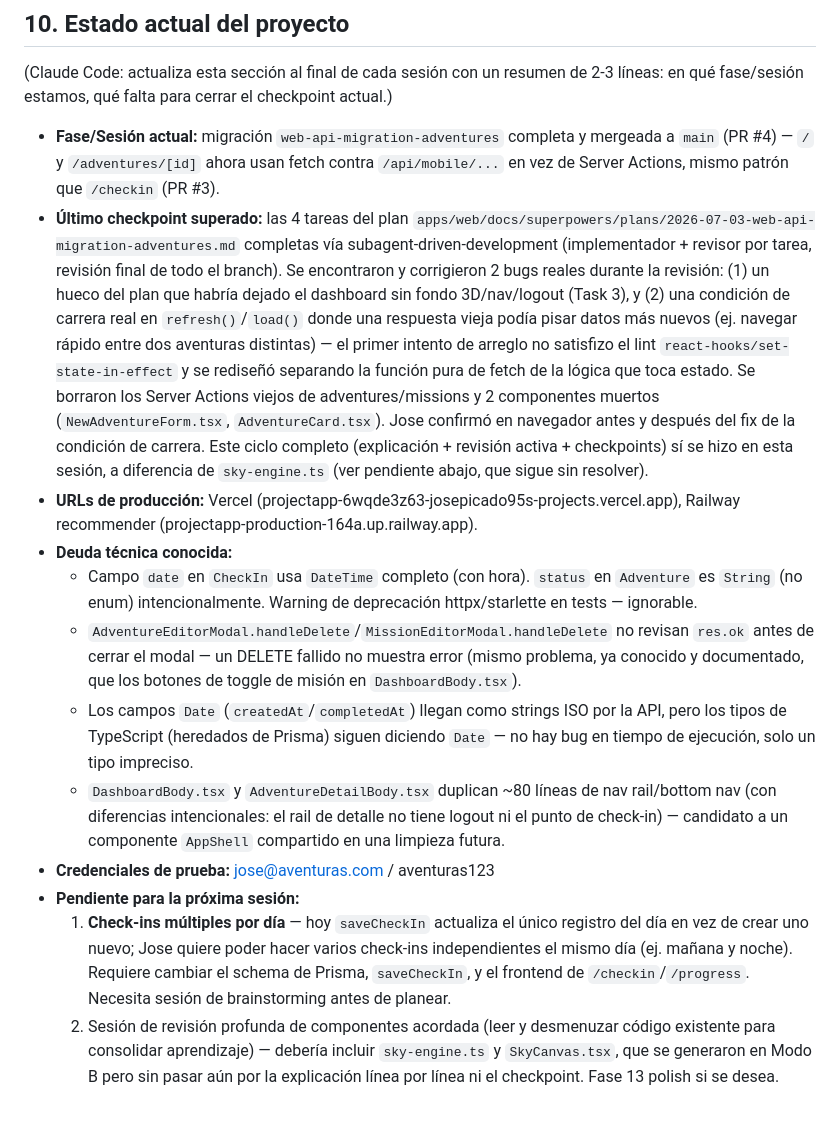
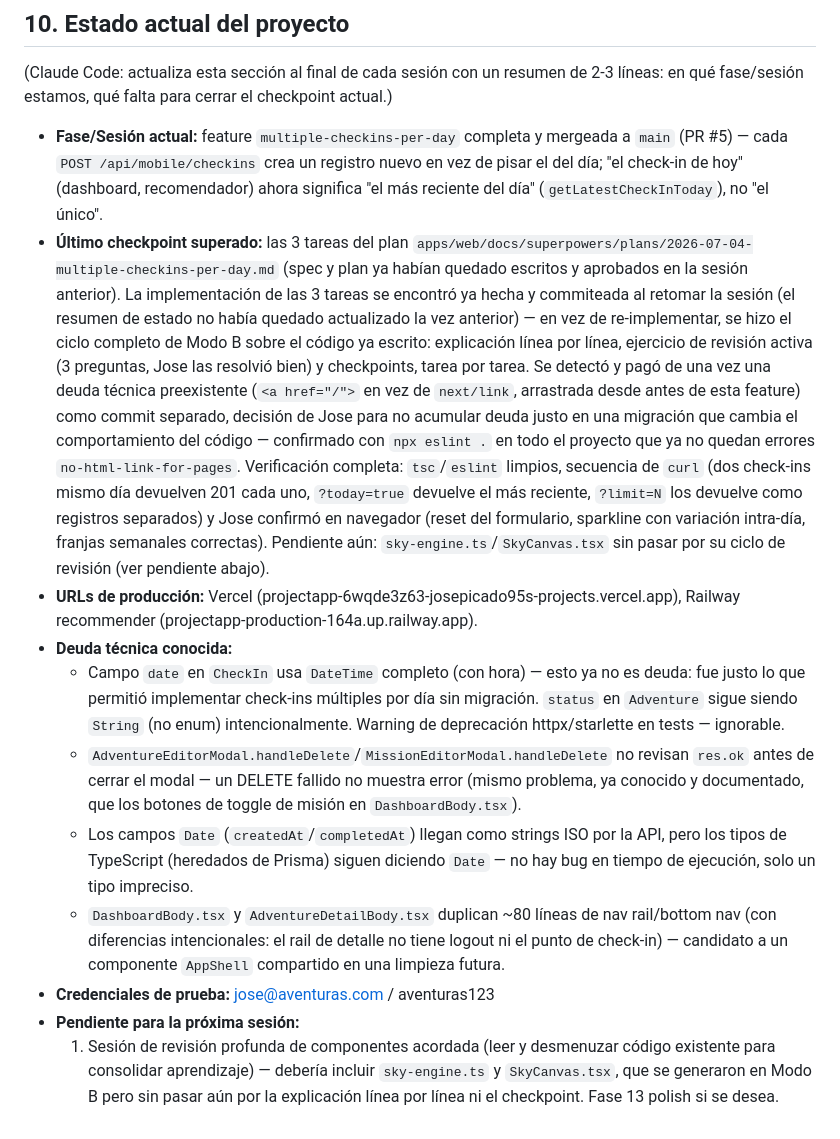
Before and after one commit to Josepicado95/projectapp, a Markdown page: CLAUDE.md, the part around the change. GitHub-like rendering.

Commit message:
docs: update project state after multiple-checkins-per-day merge

```diff
--- a/CLAUDE.md
+++ b/CLAUDE.md
@@ -253,28 +253,34 @@ algo, está bien dejarlo a medias y anotarlo en `ROADMAP.md` para la próxima.
 (Claude Code: actualiza esta sección al final de cada sesión con un resumen de 2-3 líneas:
 en qué fase/sesión estamos, qué falta para cerrar el checkpoint actual.)
 
-- **Fase/Sesión actual:** migración `web-api-migration-adventures` completa y mergeada a
-  `main` (PR #4) — `/` y `/adventures/[id]` ahora usan fetch contra `/api/mobile/...` en vez
-  de Server Actions, mismo patrón que `/checkin` (PR #3).
-- **Último checkpoint superado:** las 4 tareas del plan
-  `apps/web/docs/superpowers/plans/2026-07-03-web-api-migration-adventures.md` completas vía
-  subagent-driven-development (implementador + revisor por tarea, revisión final de todo el
-  branch). Se encontraron y corrigieron 2 bugs reales durante la revisión: (1) un hueco del
-  plan que habría dejado el dashboard sin fondo 3D/nav/logout (Task 3), y (2) una condición de
-  carrera real en `refresh()`/`load()` donde una respuesta vieja podía pisar datos más nuevos
-  (ej. navegar rápido entre dos aventuras distintas) — el primer intento de arreglo no
-  satisfizo el lint `react-hooks/set-state-in-effect` y se rediseñó separando la función pura
-  de fetch de la lógica que toca estado. Se borraron los Server Actions viejos de
-  adventures/missions y 2 componentes muertos (`NewAdventureForm.tsx`, `AdventureCard.tsx`).
-  Jose confirmó en navegador antes y después del fix de la condición de carrera. Este ciclo
-  completo (explicación + revisión activa + checkpoints) sí se hizo en esta sesión, a
-  diferencia de `sky-engine.ts` (ver pendiente abajo, que sigue sin resolver).
+- **Fase/Sesión actual:** feature `multiple-checkins-per-day` completa y mergeada a `main`
+  (PR #5) — cada `POST /api/mobile/checkins` crea un registro nuevo en vez de pisar el del
+  día; "el check-in de hoy" (dashboard, recomendador) ahora significa "el más reciente del
+  día" (`getLatestCheckInToday`), no "el único".
+- **Último checkpoint superado:** las 3 tareas del plan
+  `apps/web/docs/superpowers/plans/2026-07-04-multiple-checkins-per-day.md` (spec y plan ya
+  habían quedado escritos y aprobados en la sesión anterior). La implementación de las 3
+  tareas se encontró ya hecha y commiteada al retomar la sesión (el resumen de estado no
+  había quedado actualizado la vez anterior) — en vez de re-implementar, se hizo el ciclo
+  completo de Modo B sobre el código ya escrito: explicación línea por línea, ejercicio de
+  revisión activa (3 preguntas, Jose las resolvió bien) y checkpoints, tarea por tarea. Se
+  detectó y pagó de una vez una deuda técnica preexistente (`<a href="/">` en vez de
+  `next/link`, arrastrada desde antes de esta feature) como commit separado, decisión de Jose
+  para no acumular deuda justo en una migración que cambia el comportamiento del código —
+  confirmado con `npx eslint .` en todo el proyecto que ya no quedan errores
+  `no-html-link-for-pages`. Verificación completa: `tsc`/`eslint` limpios, secuencia de
+  `curl` (dos check-ins mismo día devuelven 201 cada uno, `?today=true` devuelve el más
+  reciente, `?limit=N` los devuelve como registros separados) y Jose confirmó en navegador
+  (reset del formulario, sparkline con variación intra-día, franjas semanales correctas).
+  Pendiente aún: `sky-engine.ts`/`SkyCanvas.tsx` sin pasar por su ciclo de revisión (ver
+  pendiente abajo).
 - **URLs de producción:** Vercel (projectapp-6wqde3z63-josepicado95s-projects.vercel.app),
   Railway recommender (projectapp-production-164a.up.railway.app).
 - **Deuda técnica conocida:**
-  - Campo `date` en `CheckIn` usa `DateTime` completo (con hora). `status` en `Adventure` es
-    `String` (no enum) intencionalmente. Warning de deprecación httpx/starlette en tests —
-    ignorable.
+  - Campo `date` en `CheckIn` usa `DateTime` completo (con hora) — esto ya no es deuda: fue
+    justo lo que permitió implementar check-ins múltiples por día sin migración. `status` en
+    `Adventure` sigue siendo `String` (no enum) intencionalmente. Warning de deprecación
+    httpx/starlette en tests — ignorable.
   - `AdventureEditorModal.handleDelete`/`MissionEditorModal.handleDelete` no revisan
     `res.ok` antes de cerrar el modal — un DELETE fallido no muestra error (mismo problema,
     ya conocido y documentado, que los botones de toggle de misión en `DashboardBody.tsx`).
@@ -286,11 +292,7 @@ en qué fase/sesión estamos, qué falta para cerrar el checkpoint actual.)
     check-in) — candidato a un componente `AppShell` compartido en una limpieza futura.
 - **Credenciales de prueba:** jose@aventuras.com / aventuras123
 - **Pendiente para la próxima sesión:**
-  1. **Check-ins múltiples por día** — hoy `saveCheckIn` actualiza el único registro del día
-     en vez de crear uno nuevo; Jose quiere poder hacer varios check-ins independientes el
-     mismo día (ej. mañana y noche). Requiere cambiar el schema de Prisma, `saveCheckIn`, y el
-     frontend de `/checkin`/`/progress`. Necesita sesión de brainstorming antes de planear.
-  2. Sesión de revisión profunda de componentes acordada (leer y desmenuzar código existente
+  1. Sesión de revisión profunda de componentes acordada (leer y desmenuzar código existente
      para consolidar aprendizaje) — debería incluir `sky-engine.ts` y `SkyCanvas.tsx`, que se
      generaron en Modo B pero sin pasar aún por la explicación línea por línea ni el
      checkpoint. Fase 13 polish si se desea.
```
